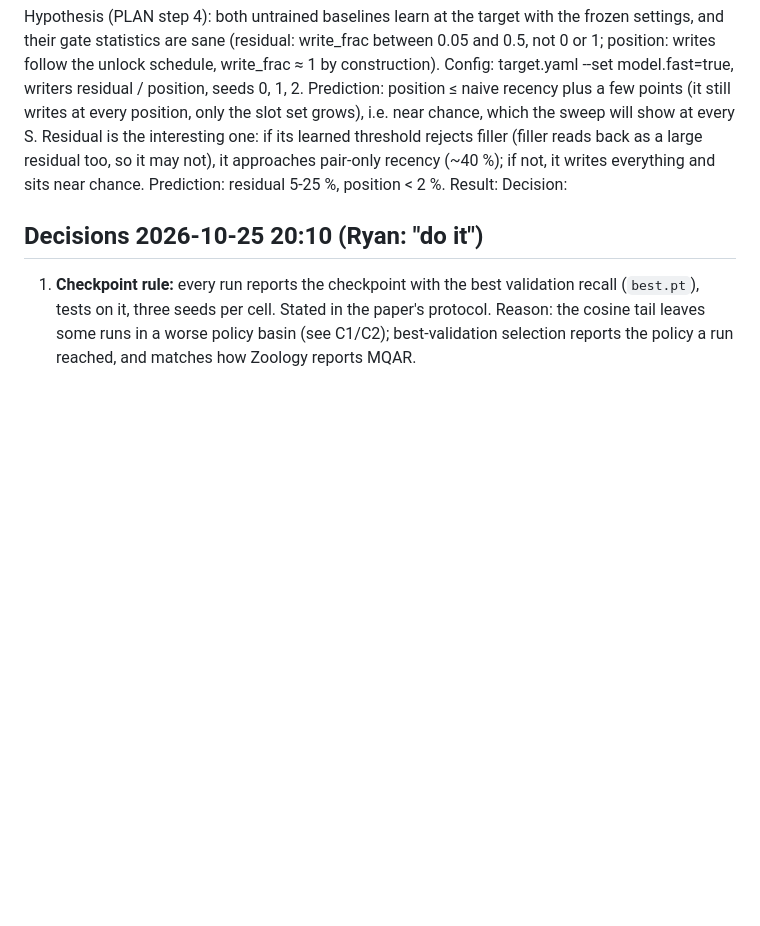
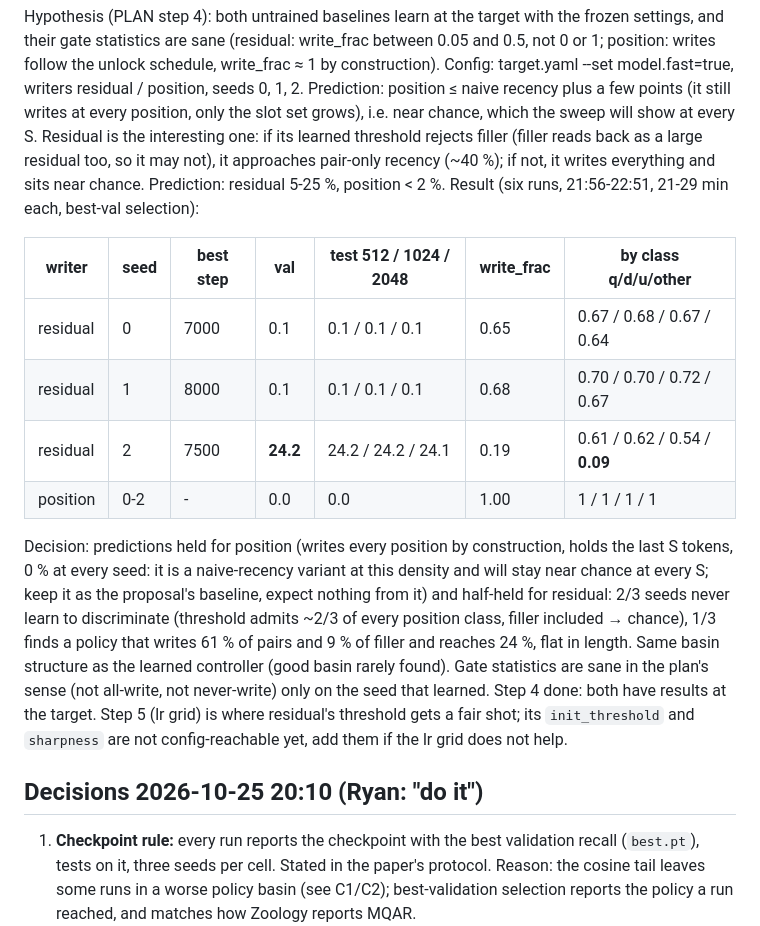
Before and after one commit to Codeblockz/interference-aware-write-control, a Markdown page: experiments/LOG.md, the part around the change. GitHub-like rendering; blank space fills up the shorter version.

Commit message:
S4: residual (24% on 1/3 seeds, chance on 2/3) and position (0%) at the target; step 4 ticked; runs copied to paper/runs
Claude-Session: https://claude.ai/code/session_01PfgBVbwNRkcU9DbrjGBrq2

```diff
--- a/experiments/LOG.md
+++ b/experiments/LOG.md
@@ -61,8 +61,26 @@ only the slot set grows), i.e. near chance, which the sweep will show at every S
 is the interesting one: if its learned threshold rejects filler (filler reads back as a large
 residual too, so it may not), it approaches pair-only recency (~40 %); if not, it writes
 everything and sits near chance. Prediction: residual 5-25 %, position < 2 %.
-Result:
-Decision:
+Result (six runs, 21:56-22:51, 21-29 min each, best-val selection):
+
+| writer | seed | best step | val | test 512 / 1024 / 2048 | write_frac | by class q/d/u/other |
+|---|---|---|---|---|---|---|
+| residual | 0 | 7000 | 0.1 | 0.1 / 0.1 / 0.1 | 0.65 | 0.67 / 0.68 / 0.67 / 0.64 |
+| residual | 1 | 8000 | 0.1 | 0.1 / 0.1 / 0.1 | 0.68 | 0.70 / 0.70 / 0.72 / 0.67 |
+| residual | 2 | 7500 | **24.2** | 24.2 / 24.2 / 24.1 | 0.19 | 0.61 / 0.62 / 0.54 / **0.09** |
+| position | 0-2 | - | 0.0 | 0.0 | 1.00 | 1 / 1 / 1 / 1 |
+
+Decision: predictions held for position (writes every position by construction, holds the
+last S tokens, 0 % at every seed: it is a naive-recency variant at this density and will stay
+near chance at every S; keep it as the proposal's baseline, expect nothing from it) and
+half-held for residual: 2/3 seeds never learn to discriminate (threshold admits ~2/3 of every
+position class, filler included → chance), 1/3 finds a policy that writes 61 % of pairs and
+9 % of filler and reaches 24 %, flat in length. Same basin structure as the learned
+controller (good basin rarely found). Gate statistics are sane in the plan's sense (not
+all-write, not never-write) only on the seed that learned. Step 4 done: both have results at
+the target. Step 5 (lr grid) is where residual's threshold gets a fair shot; its `init_threshold`
+and `sharpness` are not config-reachable yet, add them if the lr grid does not help.
+
 
 ## Decisions 2026-10-25 20:10 (Ryan: "do it")
 
```
Also changed, not shown: PLAN.md (+1 -1 lines).
